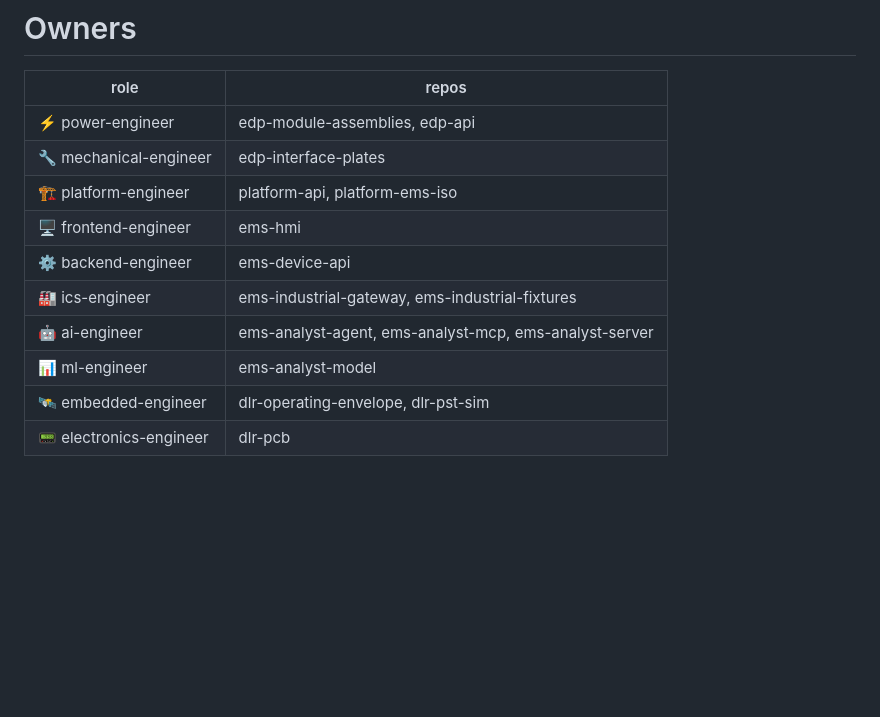
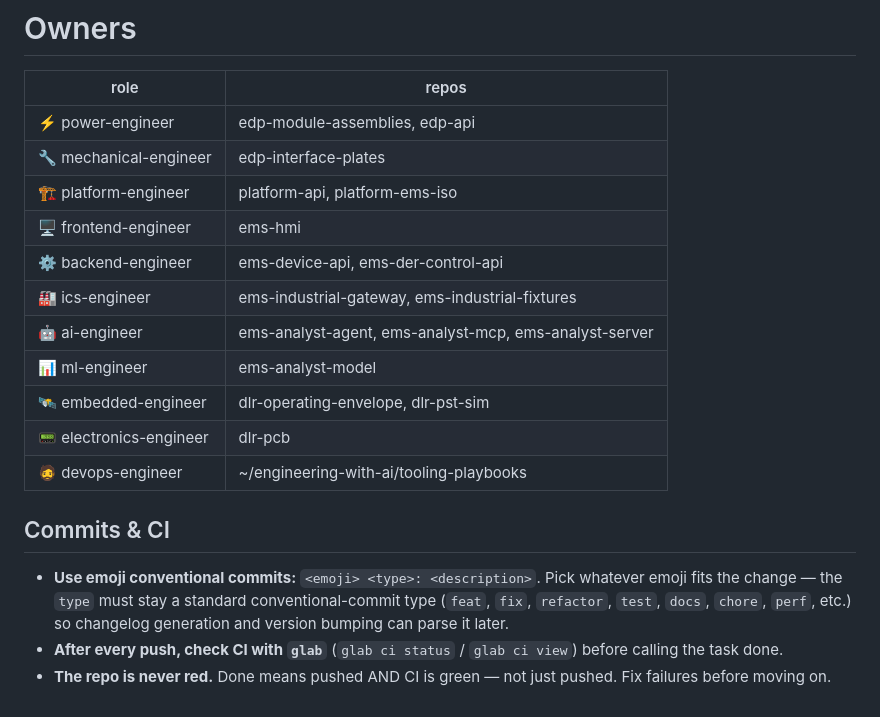
Before and after one commit to arcnode-io/platform-api, a Markdown page: CLAUDE.md, the part around the change. Rendered like a GitHub page; blank space fills up the shorter version.

Commit message:
👥 docs(claude): add devops-engineer role + ems-der-control-api to backend-engineer row
Co-Authored-By: Claude Sonnet 5 <noreply@anthropic.com>

```diff
--- a/CLAUDE.md
+++ b/CLAUDE.md
@@ -247,9 +247,17 @@ Owns e2e commissioning + delivery portal. edp-api is a dependency.
 | 🔧 mechanical-engineer | edp-interface-plates |
 | 🏗 platform-engineer | platform-api, platform-ems-iso |
 | 🖥️ frontend-engineer | ems-hmi |
-| ⚙️ backend-engineer | ems-device-api |
+| ⚙️ backend-engineer | ems-device-api, ems-der-control-api |
 | 🏭 ics-engineer | ems-industrial-gateway, ems-industrial-fixtures |
 | 🤖 ai-engineer | ems-analyst-agent, ems-analyst-mcp, ems-analyst-server |
 | 📊 ml-engineer | ems-analyst-model |
 | 🛰️ embedded-engineer | dlr-operating-envelope, dlr-pst-sim |
 | 📟 electronics-engineer | dlr-pcb |
+| 🧔 devops-engineer | ~/engineering-with-ai/tooling-playbooks |
+
+
+## Commits & CI
+
+- **Use emoji conventional commits:** `<emoji> <type>: <description>`. Pick whatever emoji fits the change — the `type` must stay a standard conventional-commit type (`feat`, `fix`, `refactor`, `test`, `docs`, `chore`, `perf`, etc.) so changelog generation and version bumping can parse it later.
+- **After every push, check CI with `glab`** (`glab ci status` / `glab ci view`) before calling the task done.
+- **The repo is never red.** Done means pushed AND CI is green — not just pushed. Fix failures before moving on.
```
